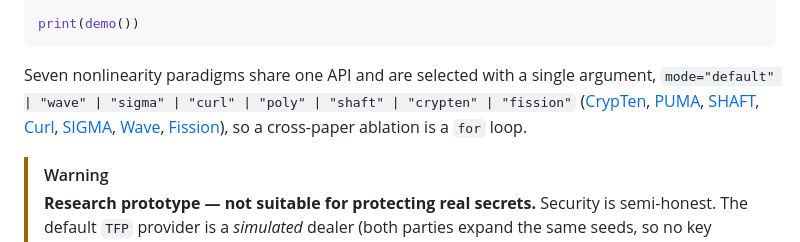
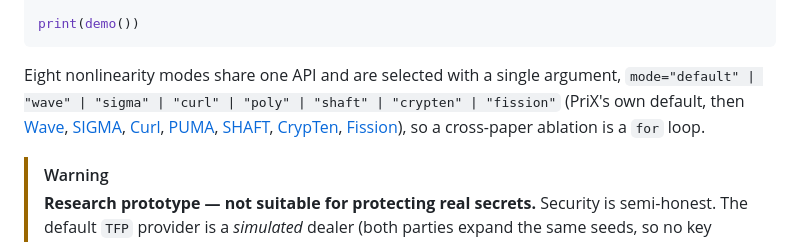
Before and after one commit to mugurbil/prix, a Markdown page: README.md, the part around the change. Drawn GitHub-style.

Commit message:
README: cite paradigms in the same order as the mode list

````diff
--- a/README.md
+++ b/README.md
@@ -21,7 +21,7 @@ def demo():
 print(demo())
 ```
 
-Seven nonlinearity paradigms share one API and are selected with a single argument, `mode="default" | "wave" | "sigma" | "curl" | "poly" | "shaft" | "crypten" | "fission"` ([CrypTen](https://arxiv.org/abs/2109.00984), [PUMA](https://arxiv.org/abs/2307.12533), [SHAFT](https://www.ndss-symposium.org/ndss-paper/shaft-secure-handy-accurate-and-fast-transformer-inference/), [Curl](https://eprint.iacr.org/2024/1127), [SIGMA](https://doi.org/10.56553/popets-2024-0107), [Wave](https://doi.org/10.56553/popets-2025-0083), [Fission](https://eprint.iacr.org/2025/653)), so a cross-paper ablation is a `for` loop.
+Eight nonlinearity modes share one API and are selected with a single argument, `mode="default" | "wave" | "sigma" | "curl" | "poly" | "shaft" | "crypten" | "fission"` (PriX's own default, then [Wave](https://doi.org/10.56553/popets-2025-0083), [SIGMA](https://doi.org/10.56553/popets-2024-0107), [Curl](https://eprint.iacr.org/2024/1127), [PUMA](https://arxiv.org/abs/2307.12533), [SHAFT](https://www.ndss-symposium.org/ndss-paper/shaft-secure-handy-accurate-and-fast-transformer-inference/), [CrypTen](https://arxiv.org/abs/2109.00984), [Fission](https://eprint.iacr.org/2025/653)), so a cross-paper ablation is a `for` loop.
 
 > [!WARNING]
 > **Research prototype — not suitable for protecting real secrets.** Security is semi-honest. The default `TFP` provider is a *simulated* dealer (both parties expand the same seeds, so no key material is ever transferred and party 0 could learn every secret — as in CrypTen); use `TTP` for a non-colluding dealer. FSS PRG trees are expanded with `SplitMix64` from 62-bit seeds (`cfg.mpc.prng="siphash24"` for a keyed PRF), which is *not* a cryptographic PRG at 128-bit security. See [Security](#security-and-what-prix-is-not).
````
